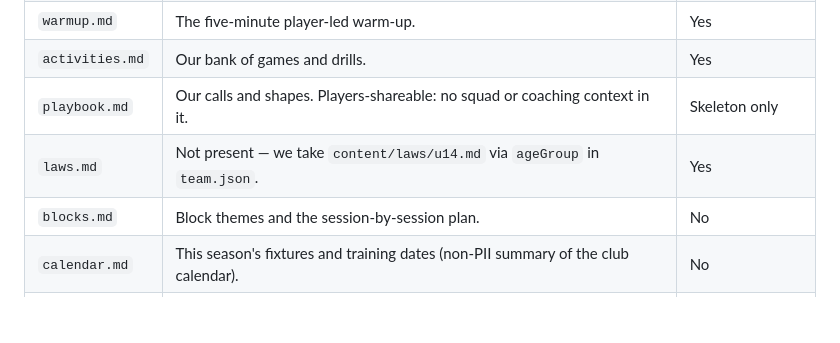
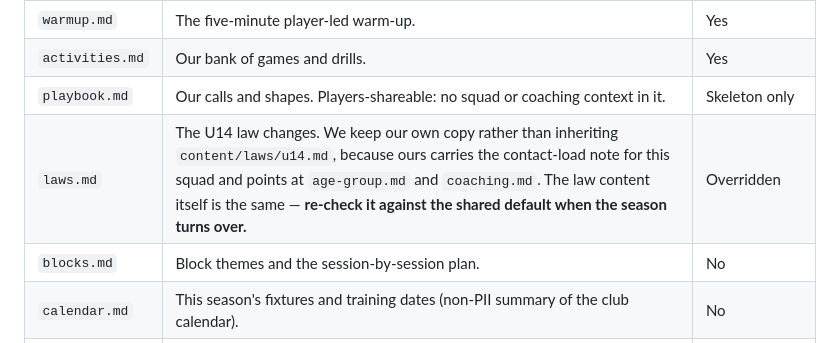
Before and after one commit to mcroker/rugby-u14-plans, a Markdown page: teams/u14/CLAUDE.md, the part around the change. Rendered like a GitHub page; blank space fills up the shorter version.

Commit message:
Say plainly that we keep our own laws doc, and fix a stray space upstream

```diff
--- a/teams/u14/CLAUDE.md
+++ b/teams/u14/CLAUDE.md
@@ -17,7 +17,7 @@ Each of these overrides the shared default of the same name in `content/`, where
 | `warmup.md` | The five-minute player-led warm-up. | Yes |
 | `activities.md` | Our bank of games and drills. | Yes |
 | `playbook.md` | Our calls and shapes. Players-shareable: no squad or coaching context in it. | Skeleton only |
-| `laws.md` | Not present — we take `content/laws/u14.md` via `ageGroup` in `team.json`. | Yes |
+| `laws.md` | The U14 law changes. We keep our own copy rather than inheriting `content/laws/u14.md`, because ours carries the contact-load note for this squad and points at `age-group.md` and `coaching.md`. The law content itself is the same — **re-check it against the shared default when the season turns over.** | Overridden |
 | `blocks.md` | Block themes and the session-by-session plan. | No |
 | `calendar.md` | This season's fixtures and training dates (non-PII summary of the club calendar). | No |
 | `plans/` | On-the-pitch run-sheets, one file per session. | No |
```
Also changed, not shown: content/laws/u14.md (+1 -1 lines).
